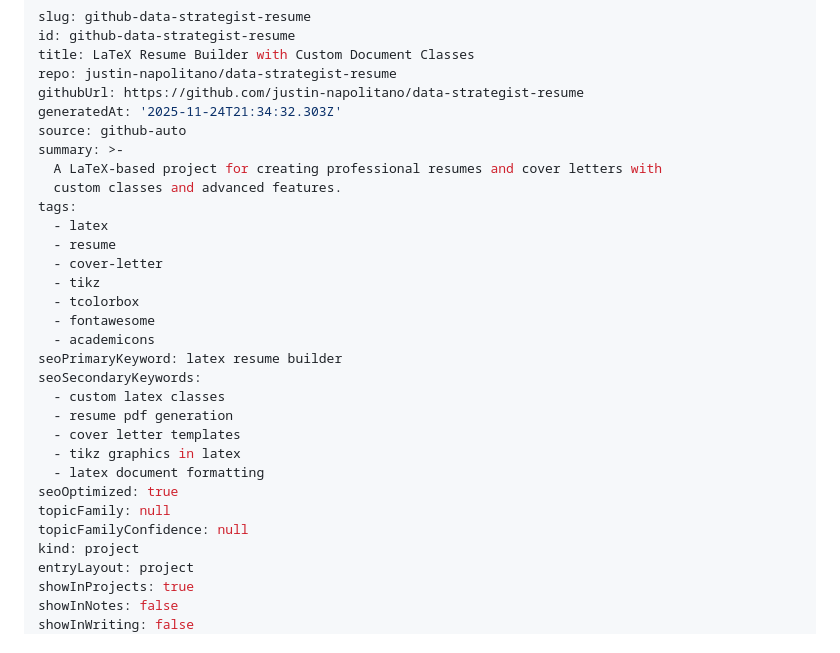
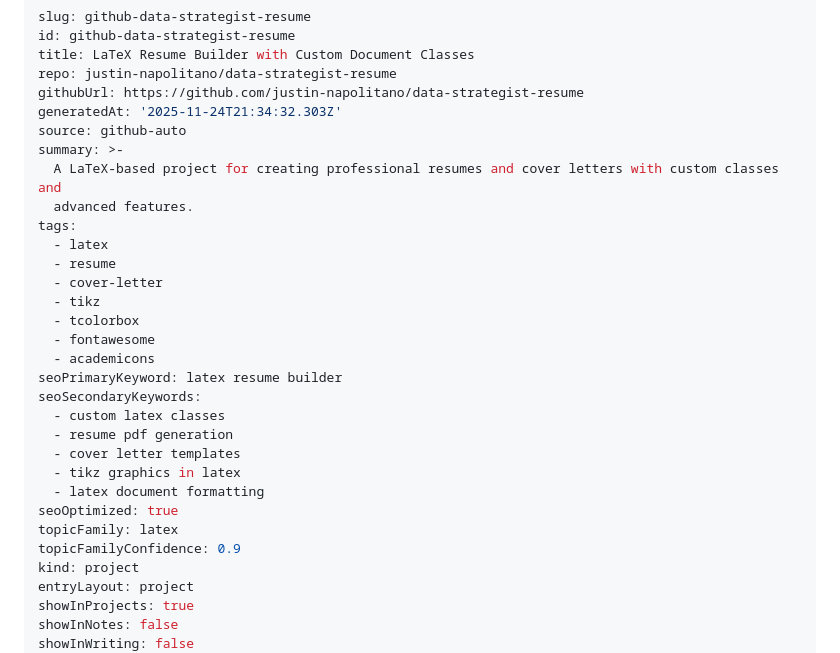
Before and after one commit to justin-napolitano/data-strategist-resume, a Markdown page: project.md, the part around the change. Drawn GitHub-style.

Commit message:
[topics] set topicFamily="latex" for project.md

```diff
--- a/project.md
+++ b/project.md
@@ -7,8 +7,8 @@ githubUrl: https://github.com/justin-napolitano/data-strategist-resume
 generatedAt: '2025-11-24T21:34:32.303Z'
 source: github-auto
 summary: >-
-  A LaTeX-based project for creating professional resumes and cover letters with
-  custom classes and advanced features.
+  A LaTeX-based project for creating professional resumes and cover letters with custom classes and
+  advanced features.
 tags:
   - latex
   - resume
@@ -25,8 +25,8 @@ seoSecondaryKeywords:
   - tikz graphics in latex
   - latex document formatting
 seoOptimized: true
-topicFamily: null
-topicFamilyConfidence: null
+topicFamily: latex
+topicFamilyConfidence: 0.9
 kind: project
 entryLayout: project
 showInProjects: true
```
